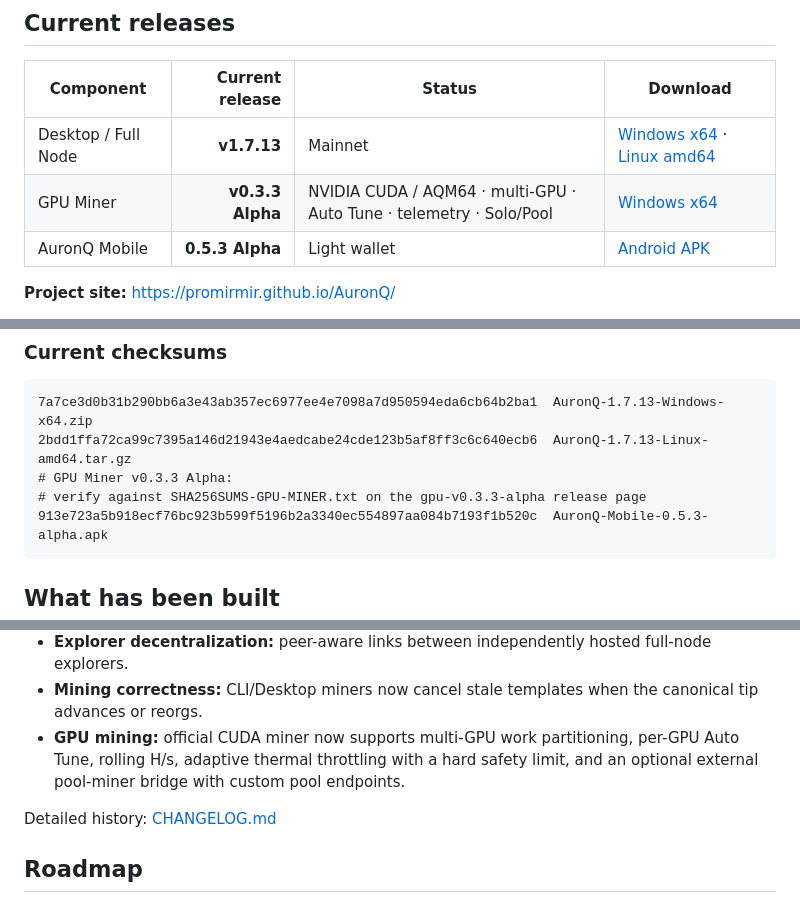
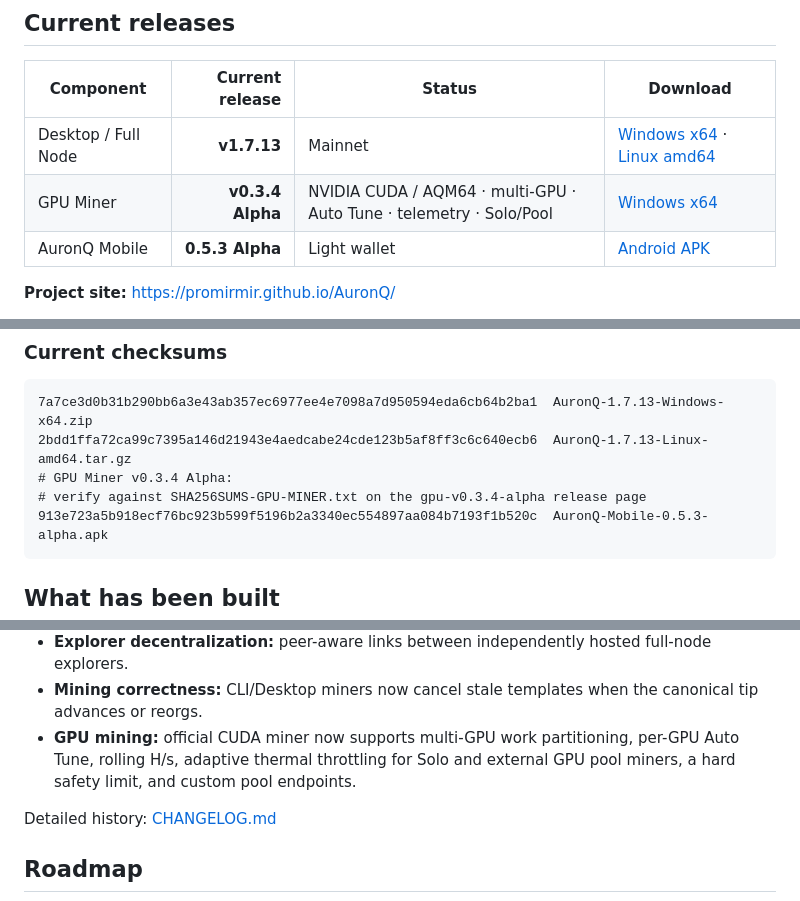
Before and after one commit to promirmir/AuronQ, a Markdown page: README.md, 3 parts joined by grey strips. Drawn GitHub-style.

````diff
--- a/README.md
+++ b/README.md
@@ -99,7 +99,7 @@ This direction is intentionally conservative: the aim is for AuronQ to survive t
 | Component | Current release | Status | Download |
 |---|---:|---|---|
 | Desktop / Full Node | **v1.7.13** | Mainnet | [Windows x64](https://github.com/promirmir/AuronQ/releases/download/v1.7.13/AuronQ-1.7.13-Windows-x64.zip) · [Linux amd64](https://github.com/promirmir/AuronQ/releases/download/v1.7.13/AuronQ-1.7.13-Linux-amd64.tar.gz) |
-| GPU Miner | **v0.3.3 Alpha** | NVIDIA CUDA / AQM64 · multi-GPU · Auto Tune · telemetry · Solo/Pool | [Windows x64](https://github.com/promirmir/AuronQ/releases/download/gpu-v0.3.3-alpha/AuronQ-GPU-Miner-v0.3.3-alpha-Windows-x64.zip) |
+| GPU Miner | **v0.3.4 Alpha** | NVIDIA CUDA / AQM64 · multi-GPU · Auto Tune · telemetry · Solo/Pool | [Windows x64](https://github.com/promirmir/AuronQ/releases/download/gpu-v0.3.4-alpha/AuronQ-GPU-Miner-v0.3.4-alpha-Windows-x64.zip) |
 | AuronQ Mobile | **0.5.3 Alpha** | Light wallet | [Android APK](https://github.com/promirmir/AuronQ/releases/download/android-v0.5.3-alpha/AuronQ-Mobile-0.5.3-alpha.apk) |
 
 **Project site:** https://promirmir.github.io/AuronQ/
@@ -143,8 +143,8 @@ The official AuronQ miner provides the native Solo CUDA path. Its Pool mode is a
 ```text
 7a7ce3d0b31b290bb6a3e43ab357ec6977ee4e7098a7d950594eda6cb64b2ba1  AuronQ-1.7.13-Windows-x64.zip
 2bdd1ffa72ca99c7395a146d21943e4aedcabe24cde123b5af8ff3c6c640ecb6  AuronQ-1.7.13-Linux-amd64.tar.gz
-# GPU Miner v0.3.3 Alpha:
-# verify against SHA256SUMS-GPU-MINER.txt on the gpu-v0.3.3-alpha release page
+# GPU Miner v0.3.4 Alpha:
+# verify against SHA256SUMS-GPU-MINER.txt on the gpu-v0.3.4-alpha release page
 913e723a5b918ecf76bc923b599f5196b2a3340ec554897aa084b7193f1b520c  AuronQ-Mobile-0.5.3-alpha.apk
 ```
 
@@ -311,7 +311,7 @@ It does **not** reconstruct the entire UTXO set from every full block, so it mus
 - **Build integrity:** deterministic/reproducible build checks on Linux and Windows.
 - **Explorer decentralization:** peer-aware links between independently hosted full-node explorers.
 - **Mining correctness:** CLI/Desktop miners now cancel stale templates when the canonical tip advances or reorgs.
-- **GPU mining:** official CUDA miner now supports multi-GPU work partitioning, per-GPU Auto Tune, rolling H/s, adaptive thermal throttling with a hard safety limit, and an optional external pool-miner bridge with custom pool endpoints.
+- **GPU mining:** official CUDA miner now supports multi-GPU work partitioning, per-GPU Auto Tune, rolling H/s, adaptive thermal throttling for Solo and external GPU pool miners, a hard safety limit, and custom pool endpoints.
 
 Detailed history: [CHANGELOG.md](CHANGELOG.md)
 
````
Also changed, not shown: other parts of README.md (+10 -10 lines).
